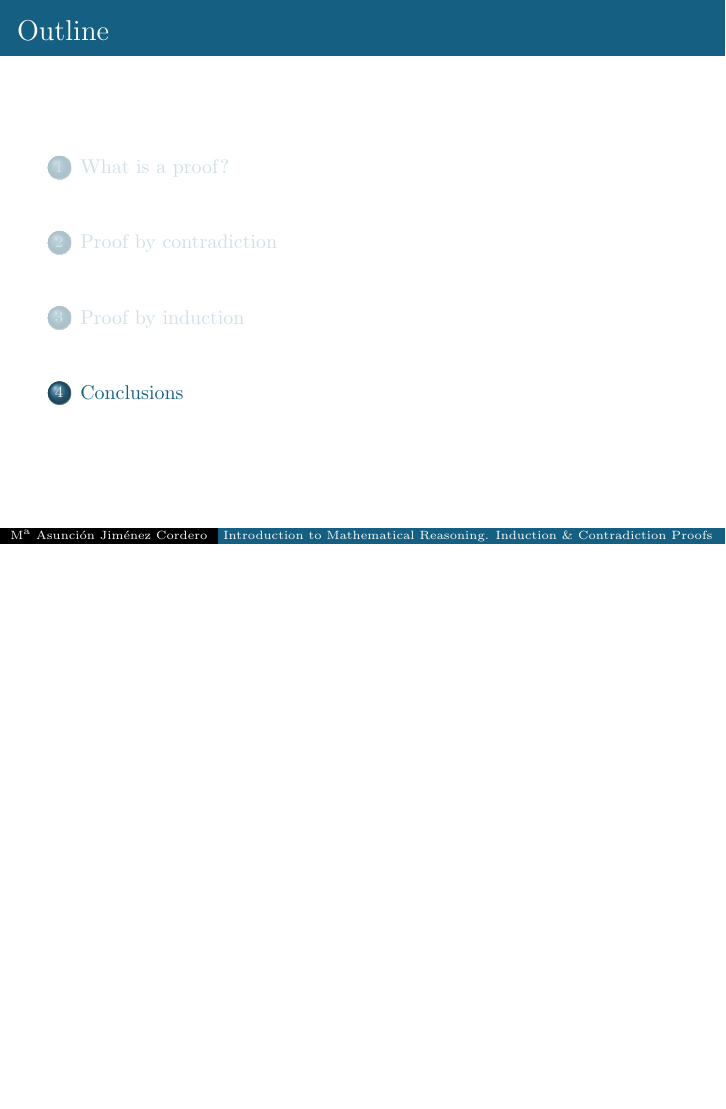
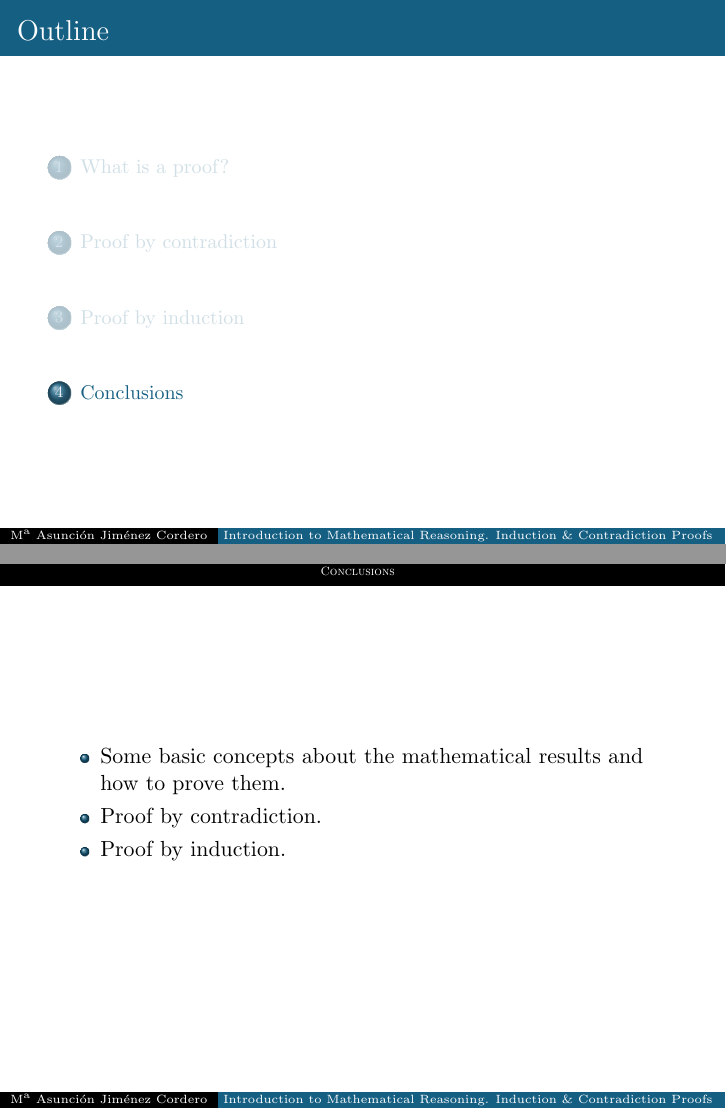
Before and after one commit to asuncionjc/Show_and_Tell_Mathematical_Proofs, LaTeX slides (Slides/MAJC_show_and_tell.tex): page 42 of 43 before the commit and pages 42 and 43 of 44 after it, the two joined at a grey line, the shorter picture padded with empty space. Compiled offline with pdfLaTeX.

Commit message:
The conclusions section is written

```diff
--- a/Slides/MAJC_show_and_tell.tex
+++ b/Slides/MAJC_show_and_tell.tex
@@ -256,10 +256,15 @@ Therefore, \textbf{$\boldsymbol{\sqrt{2}}$ is irrational}.}}
 }
 \end{frame}
 
-
 %%%%%%%%%%%%%%%%%%%%%%%%%%%%%%%%%%%%%%%%%%%%%%%%%%%%%%%%%%%%%%%%%%%%%%%%%%%%%%%
 \section{Conclusions}
-
+\begin{frame}
+\begin{itemize}
+\item Some basic concepts about the mathematical results and how to prove them.
+\item Proof by contradiction.
+\item Proof by induction.
+\end{itemize}
+\end{frame}
 
 %%%%%%%%%%%%%%%%%%%%%%%%%%%%%%%%%%%%%%%%%%%%%%%%%%%%%%%%%%%%%%%%%%%%%%%%%%%%%%%
 \begingroup
```
Also changed, not shown: Slides/MAJC_show_and_tell.pdf, 4 other files.
